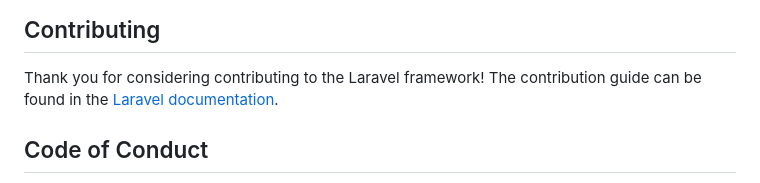
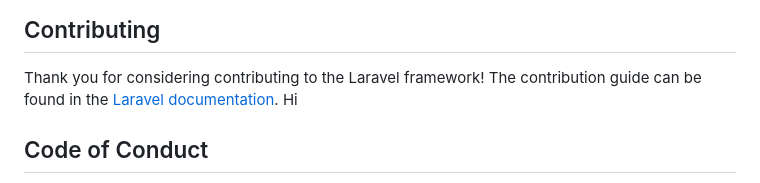
Before and after one commit to kobeRaf/101, a Markdown page: README.md, the part around the change. GitHub-like rendering.

```diff
--- a/README.md
+++ b/README.md
@@ -47,7 +47,7 @@ We would like to extend our thanks to the following sponsors for funding Laravel
 ## Contributing
 
 Thank you for considering contributing to the Laravel framework! The contribution guide can be found in the [Laravel documentation](https://laravel.com/docs/contributions).
-
+Hi
 ## Code of Conduct
 
 In order to ensure that the Laravel community is welcoming to all, please review and abide by the [Code of Conduct](https://laravel.com/docs/contributions#code-of-conduct).
```
